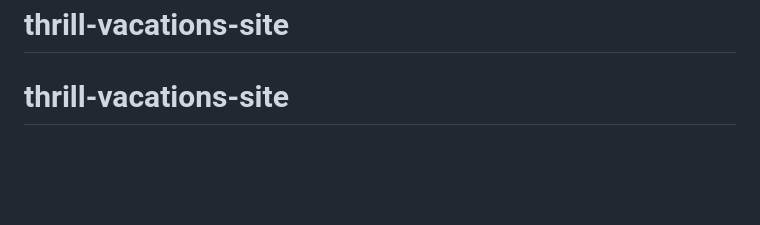
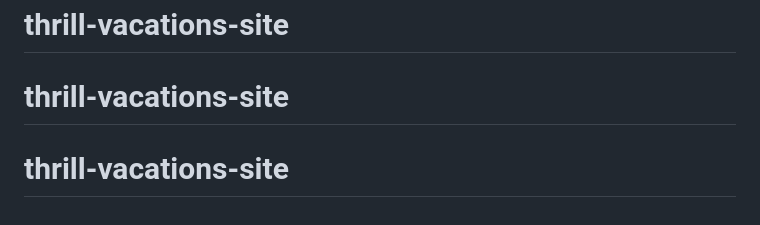
Before and after one commit to samavula-cpu/thrill-vacations-site, a Markdown page: README.md, the part around the change. Drawn GitHub-style; blank space fills up the shorter version.

```diff
--- a/README.md
+++ b/README.md
@@ -85,3 +85,4 @@ base64 data-URI to paste into the flyer's QR `<img>` tag.
 sam.avula@thrillvacations.com · (650) 605-5899
 # thrill-vacations-site
 # thrill-vacations-site
+# thrill-vacations-site
```
